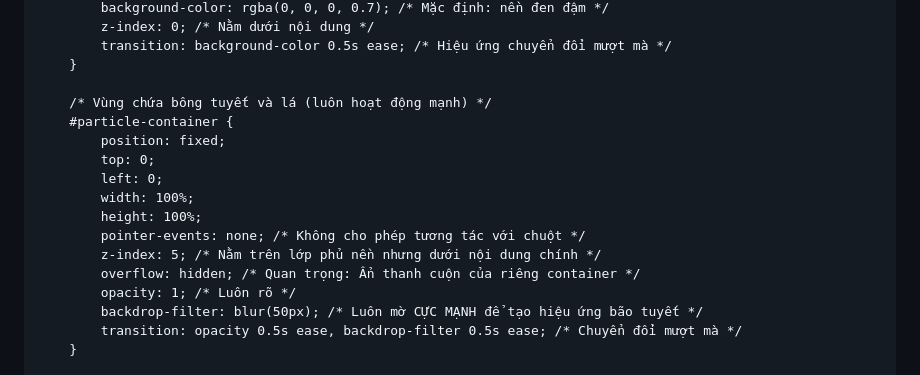
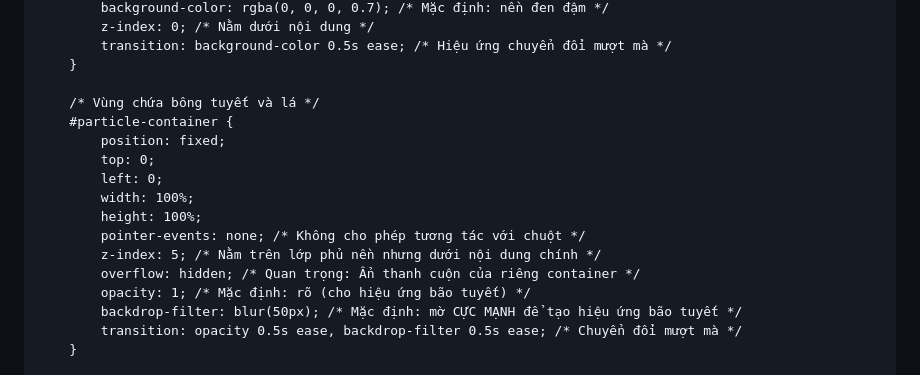
Before and after one commit to phamcaophong177-code/phamcaophong.github.io-my-personal-page, a Markdown page: README.md, the part around the change. Rendered like a GitHub page.

```diff
--- a/README.md
+++ b/README.md
@@ -31,7 +31,7 @@
             transition: background-color 0.5s ease; /* Hiệu ứng chuyển đổi mượt mà */
         }
 
-        /* Vùng chứa bông tuyết và lá (luôn hoạt động mạnh) */
+        /* Vùng chứa bông tuyết và lá */
         #particle-container {
             position: fixed;
             top: 0;
@@ -41,8 +41,8 @@
             pointer-events: none; /* Không cho phép tương tác với chuột */
             z-index: 5; /* Nằm trên lớp phủ nền nhưng dưới nội dung chính */
             overflow: hidden; /* Quan trọng: Ẩn thanh cuộn của riêng container */
-            opacity: 1; /* Luôn rõ */
-            backdrop-filter: blur(50px); /* Luôn mờ CỰC MẠNH để tạo hiệu ứng bão tuyết */
+            opacity: 1; /* Mặc định: rõ (cho hiệu ứng bão tuyết) */
+            backdrop-filter: blur(50px); /* Mặc định: mờ CỰC MẠNH để tạo hiệu ứng bão tuyết */
             transition: opacity 0.5s ease, backdrop-filter 0.5s ease; /* Chuyển đổi mượt mà */
         }
 
```
